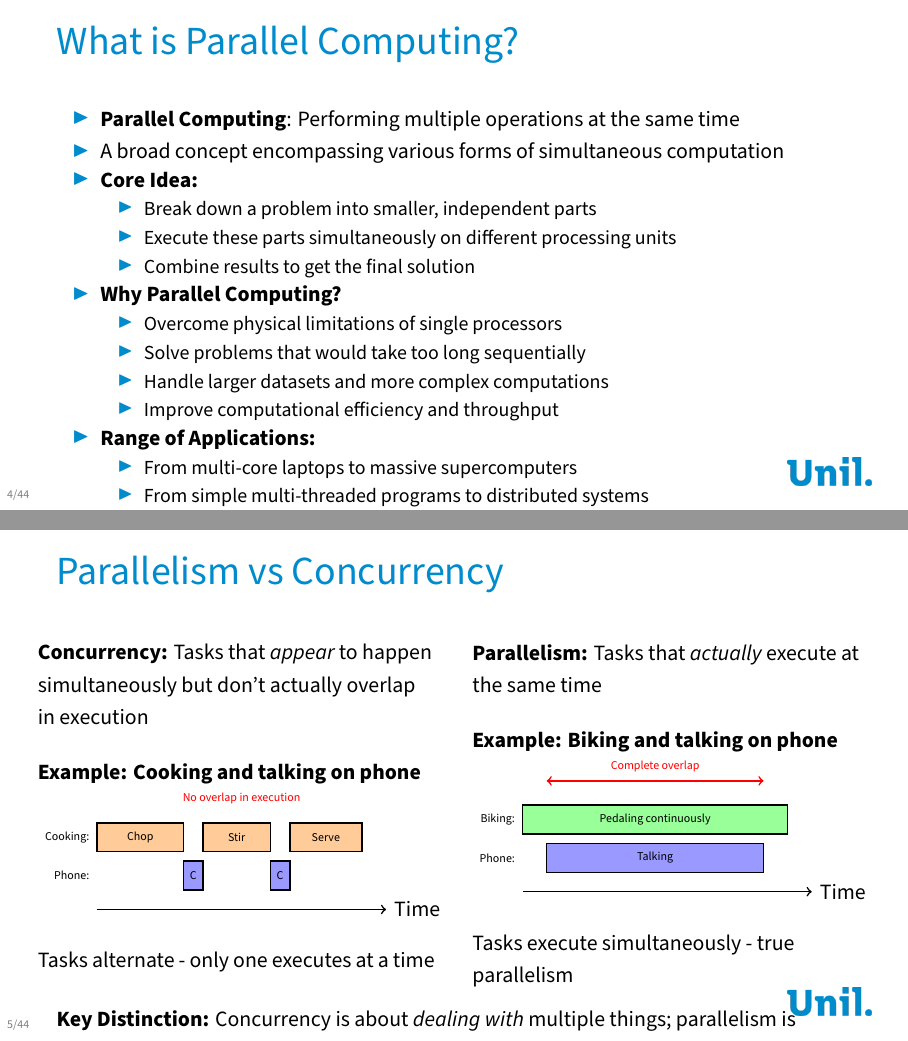
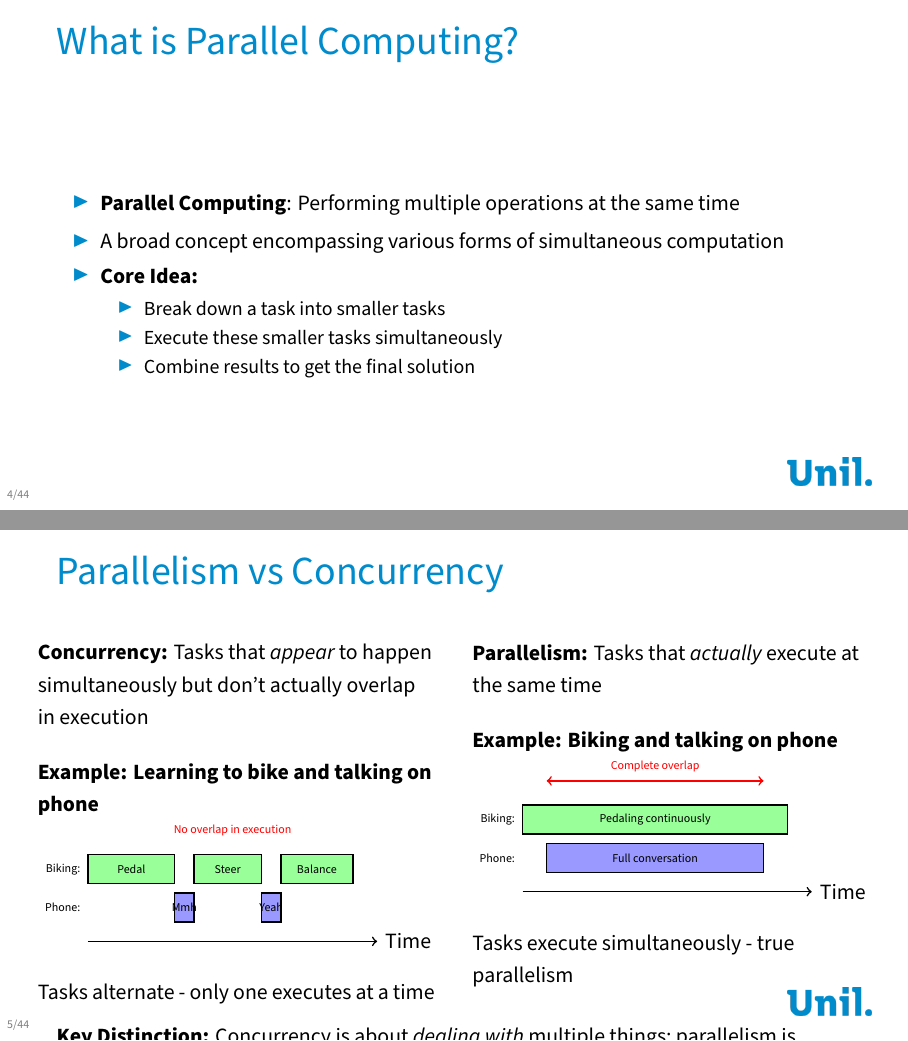
Before and after one commit to calvofl0/hpc_introduction, LaTeX slides (hpc_foundations.tex): pages 4 and 5 of 44, joined at a grey line. Compiled offline with XeLaTeX; a missing font is replaced by an installed copy or a similar font.

Commit message:
Simplify parallel computing slide and use consistent biking example
Co-authored-by: calvofl0 <9768365+calvofl0@users.noreply.github.com>

```diff
--- a/hpc_foundations.tex
+++ b/hpc_foundations.tex
@@ -89,23 +89,10 @@
         \item A broad concept encompassing various forms of simultaneous computation
         \item \textbf{Core Idea:}
         \begin{itemize}
-            \item Break down a problem into smaller, independent parts
-            \item Execute these parts simultaneously on different processing units
+            \item Break down a task into smaller tasks
+            \item Execute these smaller tasks simultaneously
             \item Combine results to get the final solution
         \end{itemize}
-        \item \textbf{Why Parallel Computing?}
-        \begin{itemize}
-            \item Overcome physical limitations of single processors
-            \item Solve problems that would take too long sequentially
-            \item Handle larger datasets and more complex computations
-            \item Improve computational efficiency and throughput
-        \end{itemize}
-        \item \textbf{Range of Applications:}
-        \begin{itemize}
-            \item From multi-core laptops to massive supercomputers
-            \item From simple multi-threaded programs to distributed systems
-            \item The foundation of modern High-Performance Computing
-        \end{itemize}
     \end{itemize}
 \end{frame}
 
@@ -114,26 +101,26 @@
         \begin{column}{0.5\textwidth}
             \textbf{Concurrency:} Tasks that \emph{appear} to happen simultaneously but don't actually overlap in execution
             \vskip1em
-            \textbf{Example: Cooking and talking on phone}
+            \textbf{Example: Learning to bike and talking on phone}
             \begin{tikzpicture}[scale=0.85]
                 % Time axis
                 \draw[->, thick] (0,0) -- (6,0) node[right] {Time};
 
-                % Cooking task
-                \node[left] at (0, 1.5) {\tiny Cooking:};
-                \draw[thick, fill=orange!40] (0,1.2) rectangle (1.8,1.8);
-                \node at (0.9, 1.5) {\tiny Chop};
-                \draw[thick, fill=orange!40] (2.2,1.2) rectangle (3.6,1.8);
-                \node at (2.9, 1.5) {\tiny Stir};
-                \draw[thick, fill=orange!40] (4.0,1.2) rectangle (5.5,1.8);
-                \node at (4.75, 1.5) {\tiny Serve};
-
-                % Phone task
+                % Biking task (learning - needs full attention)
+                \node[left] at (0, 1.5) {\tiny Biking:};
+                \draw[thick, fill=green!40] (0,1.2) rectangle (1.8,1.8);
+                \node at (0.9, 1.5) {\tiny Pedal};
+                \draw[thick, fill=green!40] (2.2,1.2) rectangle (3.6,1.8);
+                \node at (2.9, 1.5) {\tiny Steer};
+                \draw[thick, fill=green!40] (4.0,1.2) rectangle (5.5,1.8);
+                \node at (4.75, 1.5) {\tiny Balance};
+
+                % Phone task (brief responses)
                 \node[left] at (0, 0.7) {\tiny Phone:};
                 \draw[thick, fill=blue!40] (1.8,0.4) rectangle (2.2,1.0);
-                \node at (2.0, 0.7) {\tiny C};
+                \node at (2.0, 0.7) {\tiny Mmh};
                 \draw[thick, fill=blue!40] (3.6,0.4) rectangle (4.0,1.0);
-                \node at (3.8, 0.7) {\tiny C};
+                \node at (3.8, 0.7) {\tiny Yeah};
 
                 % No overlap indicator
                 \node[red] at (3, 2.3) {\tiny No overlap in execution};
@@ -149,15 +136,15 @@
                 % Time axis
                 \draw[->, thick] (0,0) -- (6,0) node[right] {Time};
 
-                % Biking task (continuous)
+                % Biking task (continuous - experienced rider)
                 \node[left] at (0, 1.5) {\tiny Biking:};
                 \draw[thick, fill=green!40] (0,1.2) rectangle (5.5,1.8);
                 \node at (2.75, 1.5) {\tiny Pedaling continuously};
 
-                % Phone task (overlapping)
+                % Phone task (full conversation - overlapping)
                 \node[left] at (0, 0.7) {\tiny Phone:};
                 \draw[thick, fill=blue!40] (0.5,0.4) rectangle (5.0,1.0);
-                \node at (2.75, 0.7) {\tiny Talking};
+                \node at (2.75, 0.7) {\tiny Full conversation};
 
                 % Overlap indicator
                 \draw[red, thick, <->] (0.5, 2.3) -- (5.0, 2.3);
```
